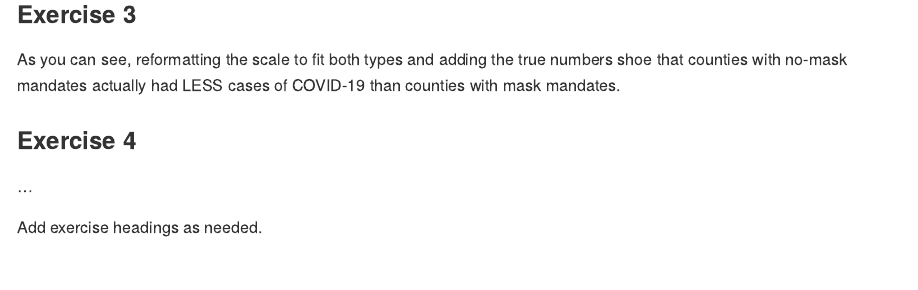
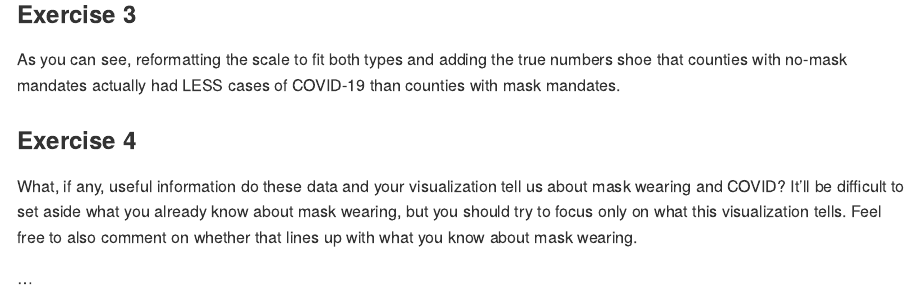
Before and after one commit to HeatherHawkins552/Lab-07, an R Markdown document (lab-07.Rmd): the page in a window 1100 px wide, from 2280 px down. Rendered offline with R 4.5, knitr and Pandoc, with nearby package versions.

Commit message:
FINSHED :) YAY

```diff
--- a/lab-07.Rmd
+++ b/lab-07.Rmd
@@ -89,9 +89,7 @@ ggplot(mapping = aes(x = date,
 As you can see, reformatting the scale to fit both types and adding the true numbers shoe that counties with no-mask mandates actually had LESS cases of COVID-19 than counties with mask mandates.
 
 ### Exercise 4
+What, if any, useful information do these data and your visualization tell us about mask wearing and COVID? It’ll be difficult to set aside what you already know about mask wearing, but you should try to focus only on what this visualization tells. Feel free to also comment on whether that lines up with what you know about mask wearing.
 
 
 ...
-
-
-Add exercise headings as needed.
```
Also changed, not shown: lab-07.md, lab-07_files/figure-gfm/Plot-1.png (added).
